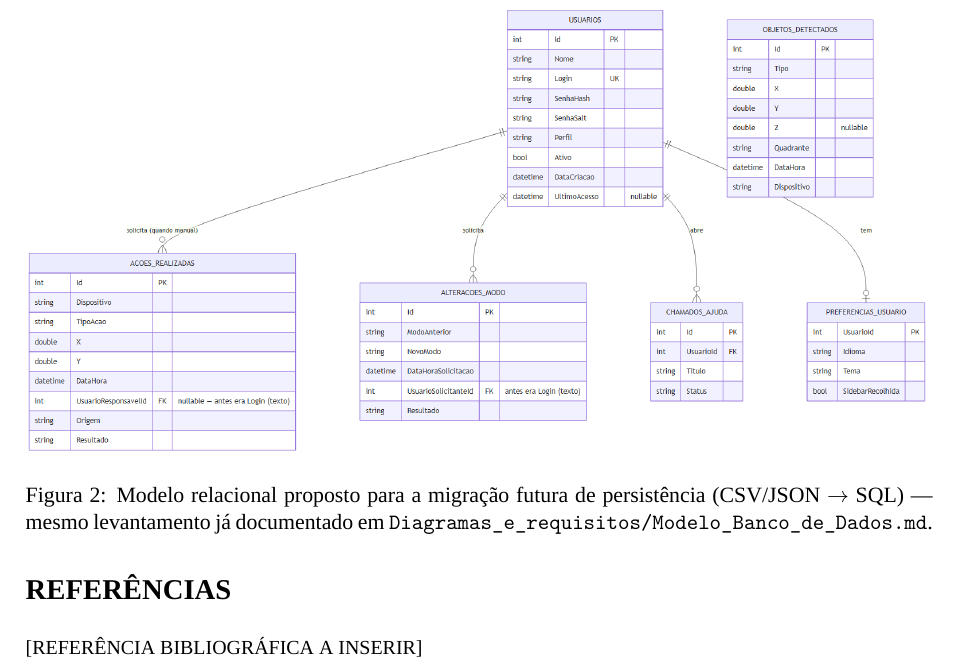
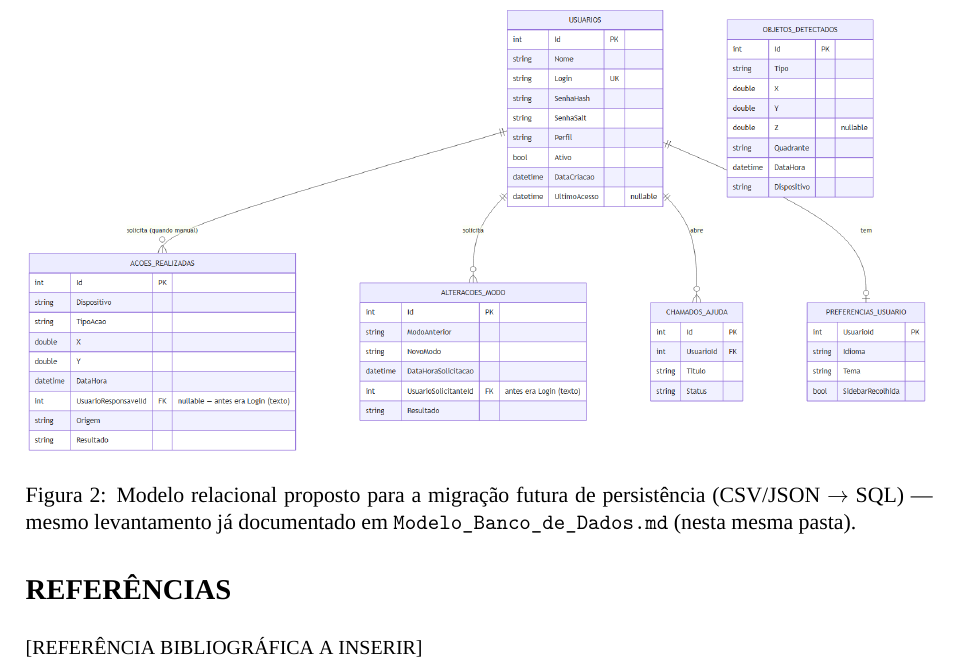
Before and after one commit to Matheus-Emanoel-Souza/Sistema_Rastreamento_Alvos_Arduino, a LaTeX document (Docs/Documentos_Entregaveis/Banco_de_Dados/Modelo_Banco_Dados_RadarTorres.tex, which reads Docs/Documentos_Entregaveis/Banco_de_Dados/conteudo_modelo_banco_dados.tex): part of page 4 of 4, cut so that both start at the same text. Compiled offline with XeLaTeX; a missing font is replaced by an installed copy or a similar font.

Commit message:
docs(banco-de-dados): corrige referência interna após a reorganização
A legenda da figura do modelo proposto ainda apontava para o caminho
antigo (Diagramas_e_requisitos/Modelo_Banco_de_Dados.md); agora aponta
para Modelo_Banco_de_Dados.md, que passou a viver na mesma pasta
(Banco_de_Dados/). PDF recompilado para refletir o texto atualizado.

```diff
--- a/Docs/Documentos_Entregaveis/Banco_de_Dados/conteudo_modelo_banco_dados.tex
+++ b/Docs/Documentos_Entregaveis/Banco_de_Dados/conteudo_modelo_banco_dados.tex
@@ -162,7 +162,7 @@ mesmo motivo já explicado na Seção~\ref{sec:modelo}.
   \includegraphics[width=\textwidth]{figuras/DER_Proposto.png}
   \caption{Modelo relacional proposto para a migração futura de persistência (CSV/JSON
   $\rightarrow$ SQL) — mesmo levantamento já documentado em
-  \texttt{Diagramas\_e\_requisitos/Modelo\_Banco\_de\_Dados.md}.}
+  \texttt{Modelo\_Banco\_de\_Dados.md} (nesta mesma pasta).}
   \label{fig:proposto}
 \end{figure}
 
```
Also changed, not shown: Docs/Documentos_Entregaveis/Banco_de_Dados/Modelo_Banco_Dados_RadarTorres.pdf.
